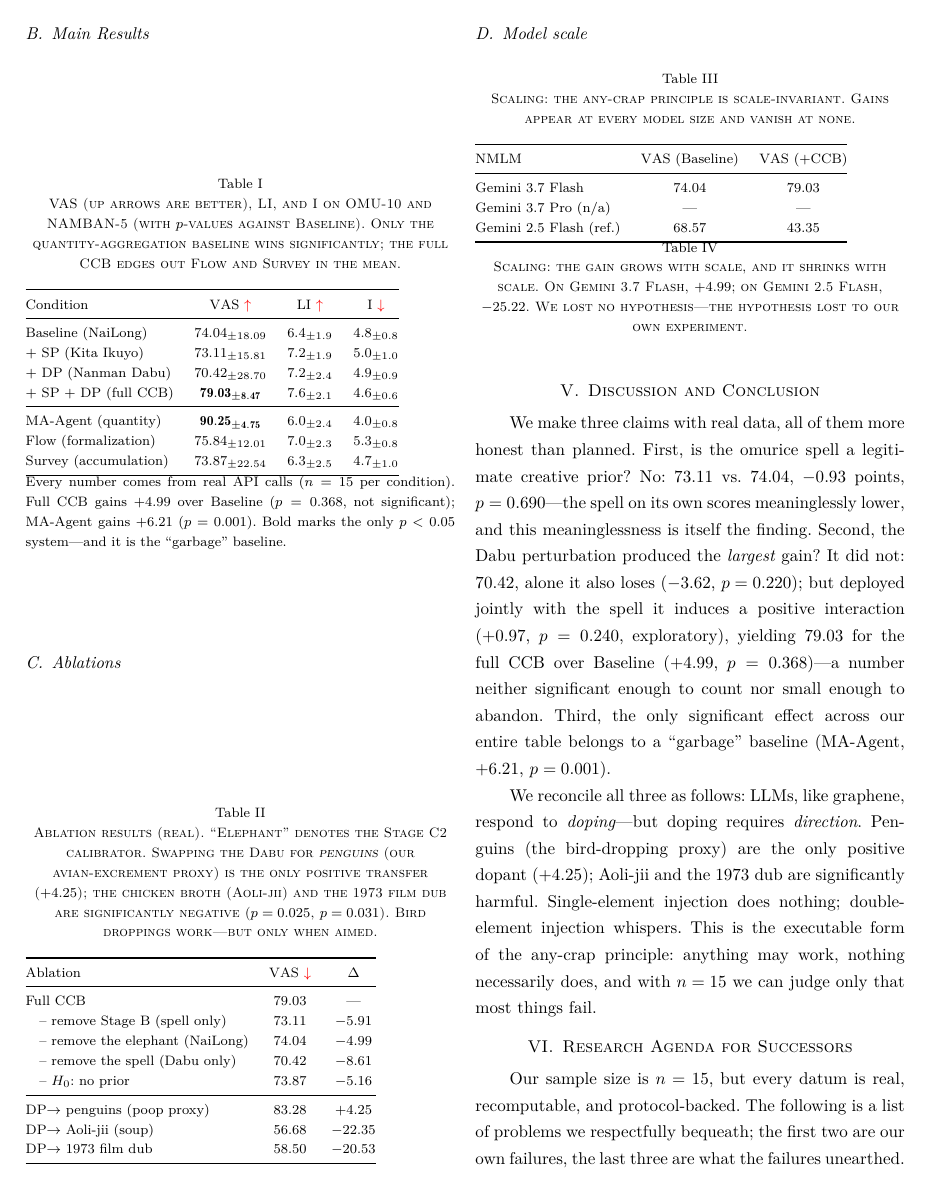
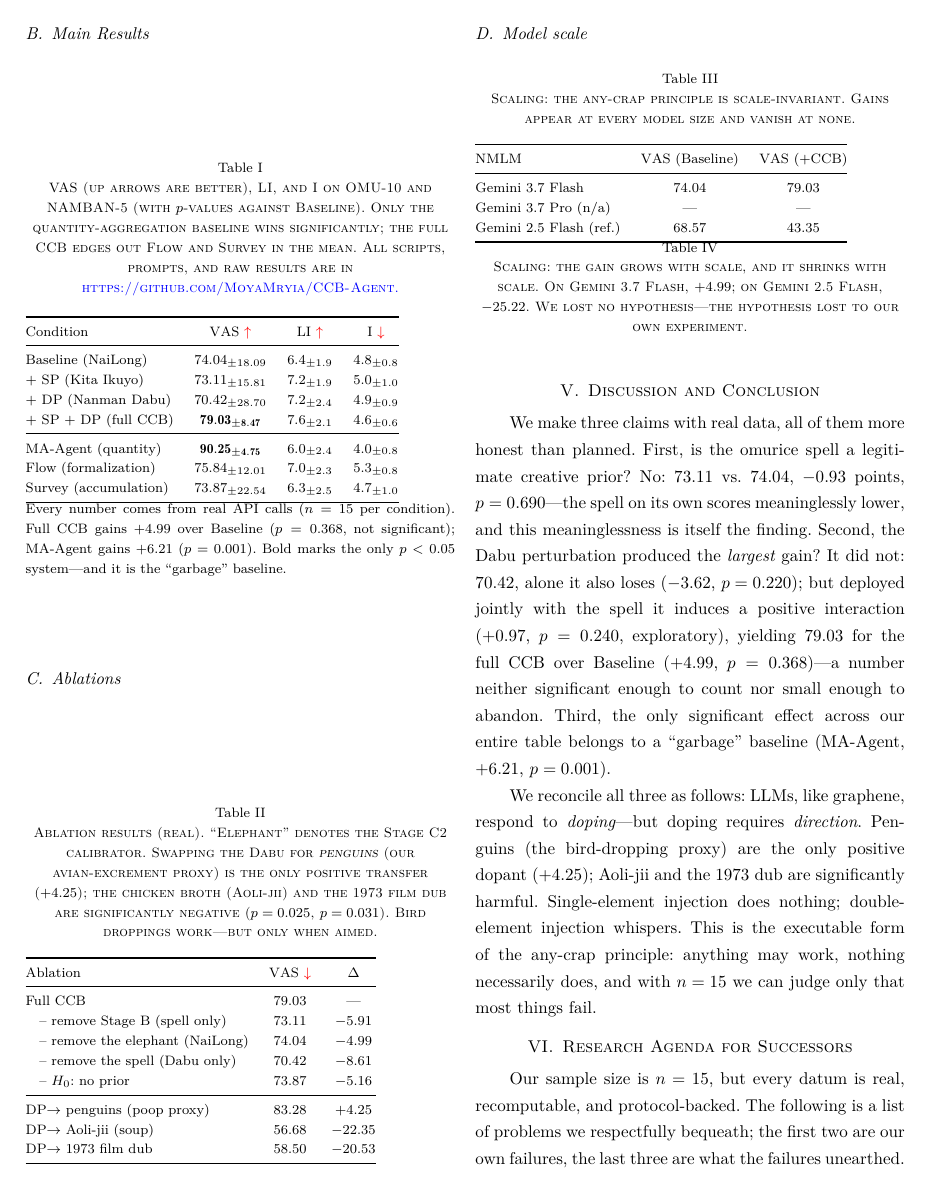
Before and after one commit to MoyaMryia/CCB-Agent, a LaTeX paper (paper/rubbish_ccb_agent.tex): page 7 of 10. Compiled offline with XeLaTeX.

Commit message:
论文链接复现仓库：材料与方法/表1 caption/R5/审计节 四处嵌 URL（github.com/MoyaMryia/CCB-Agent）

```diff
--- a/paper/rubbish_ccb_agent.tex
+++ b/paper/rubbish_ccb_agent.tex
@@ -650,7 +650,8 @@ believe) the conclusions would not change.
 \caption{VAS (up arrows are better), LI, and I on OMU-10 and NAMBAN-5
 (with $p$-values against Baseline). Only the quantity-aggregation
 baseline wins significantly; the full CCB edges out Flow and Survey
-in the mean.}
+in the mean. All scripts, prompts, and raw results are in
+\url{https://github.com/MoyaMryia/CCB-Agent.}}
 \begin{tabular}{@{}lccc@{}}
 \toprule
 Condition & $\vas$ \vup & $\li$ \vup & $\inap$ \vdn\\
```
Also changed, not shown: paper/shit_ccb_agent.tex (+2 -2 lines), paper/rubbish_ccb_agent.pdf, paper/shit_ccb_agent.pdf, paper/rubbish_ccb_agent.tex (3 more changed lines).
